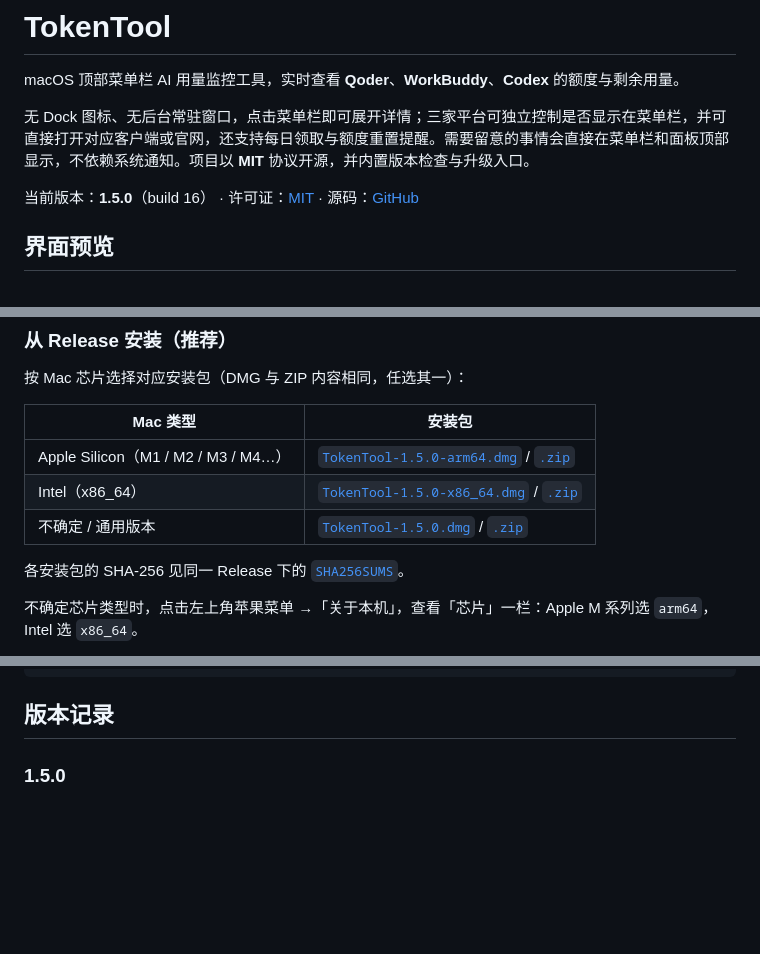
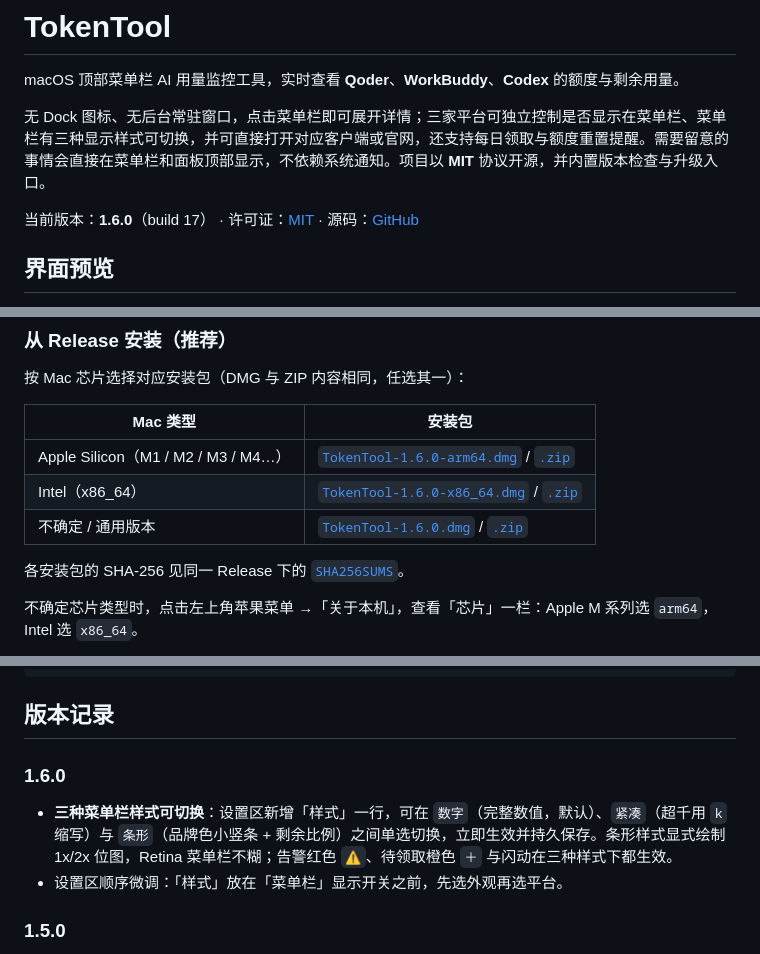
Before and after one commit to pumf/token_tool, a Markdown page: README.md, 3 parts joined by grey strips. Rendered like a GitHub page; blank space fills up the shorter version.

Commit message:
Add three switchable menu bar styles; release 1.6.0

````diff
--- a/README.md
+++ b/README.md
@@ -2,9 +2,9 @@
 
 macOS 顶部菜单栏 AI 用量监控工具，实时查看 **Qoder**、**WorkBuddy**、**Codex** 的额度与剩余用量。
 
-无 Dock 图标、无后台常驻窗口，点击菜单栏即可展开详情；三家平台可独立控制是否显示在菜单栏，并可直接打开对应客户端或官网，还支持每日领取与额度重置提醒。需要留意的事情会直接在菜单栏和面板顶部显示，不依赖系统通知。项目以 **MIT** 协议开源，并内置版本检查与升级入口。
+无 Dock 图标、无后台常驻窗口，点击菜单栏即可展开详情；三家平台可独立控制是否显示在菜单栏、菜单栏有三种显示样式可切换，并可直接打开对应客户端或官网，还支持每日领取与额度重置提醒。需要留意的事情会直接在菜单栏和面板顶部显示，不依赖系统通知。项目以 **MIT** 协议开源，并内置版本检查与升级入口。
 
-当前版本：**1.5.0**（build 16） · 许可证：[MIT](LICENSE) · 源码：[GitHub](https://github.com/pumf/token_tool)
+当前版本：**1.6.0**（build 17） · 许可证：[MIT](LICENSE) · 源码：[GitHub](https://github.com/pumf/token_tool)
 
 ## 界面预览
 
@@ -157,7 +174,7 @@ Codex 的预测速度按窗口长度选择口径。周、月度这类天级以
 
 | Mac 类型 | 安装包 |
 | --- | --- |
-| Apple Silicon（M1 / M2 / M3 / M4…） | [`TokenTool-1.5.0-arm64.dmg`](https://github.com/pumf/token_tool/releases/download/v1.5.0/TokenTool-1.5.0-arm64.dmg) / [`.zip`](https://github.com/pumf/token_tool/releases/download/v1.5.0/TokenTool-1.5.0-arm64.zip) |
-| Intel（x86_64） | [`TokenTool-1.5.0-x86_64.dmg`](https://github.com/pumf/token_tool/releases/download/v1.5.0/TokenTool-1.5.0-x86_64.dmg) / [`.zip`](https://github.com/pumf/token_tool/releases/download/v1.5.0/TokenTool-1.5.0-x86_64.zip) |
-| 不确定 / 通用版本 | [`TokenTool-1.5.0.dmg`](https://github.com/pumf/token_tool/releases/download/v1.5.0/TokenTool-1.5.0.dmg) / [`.zip`](https://github.com/pumf/token_tool/releases/download/v1.5.0/TokenTool-1.5.0.zip) |
+| Apple Silicon（M1 / M2 / M3 / M4…） | [`TokenTool-1.6.0-arm64.dmg`](https://github.com/pumf/token_tool/releases/download/v1.6.0/TokenTool-1.6.0-arm64.dmg) / [`.zip`](https://github.com/pumf/token_tool/releases/download/v1.6.0/TokenTool-1.6.0-arm64.zip) |
+| Intel（x86_64） | [`TokenTool-1.6.0-x86_64.dmg`](https://github.com/pumf/token_tool/releases/download/v1.6.0/TokenTool-1.6.0-x86_64.dmg) / [`.zip`](https://github.com/pumf/token_tool/releases/download/v1.6.0/TokenTool-1.6.0-x86_64.zip) |
+| 不确定 / 通用版本 | [`TokenTool-1.6.0.dmg`](https://github.com/pumf/token_tool/releases/download/v1.6.0/TokenTool-1.6.0.dmg) / [`.zip`](https://github.com/pumf/token_tool/releases/download/v1.6.0/TokenTool-1.6.0.zip) |
 
@@ -288,6 +305,11 @@ defaults delete com.local.tokentool 2>/dev/null
 ```
 
 ## 版本记录
+
+### 1.6.0
+
+- **三种菜单栏样式可切换**：设置区新增「样式」一行，可在 `数字`（完整数值，默认）、`紧凑`（超千用 `k` 缩写）与 `条形`（品牌色小竖条 + 剩余比例）之间单选切换，立即生效并持久保存。条形样式显式绘制 1x/2x 位图，Retina 菜单栏不糊；告警红色 `⚠`、待领取橙色 `＋` 与闪动在三种样式下都生效。
+- 设置区顺序微调：「样式」放在「菜单栏」显示开关之前，先选外观再选平台。
 
 ### 1.5.0
 
````
Also changed, not shown: other parts of README.md (+22 -5 lines), docs/screenshots/settings-light.png, docs/screenshots/styles-dark.png (added), docs/screenshots/styles-light.png (added), 3 other files.
